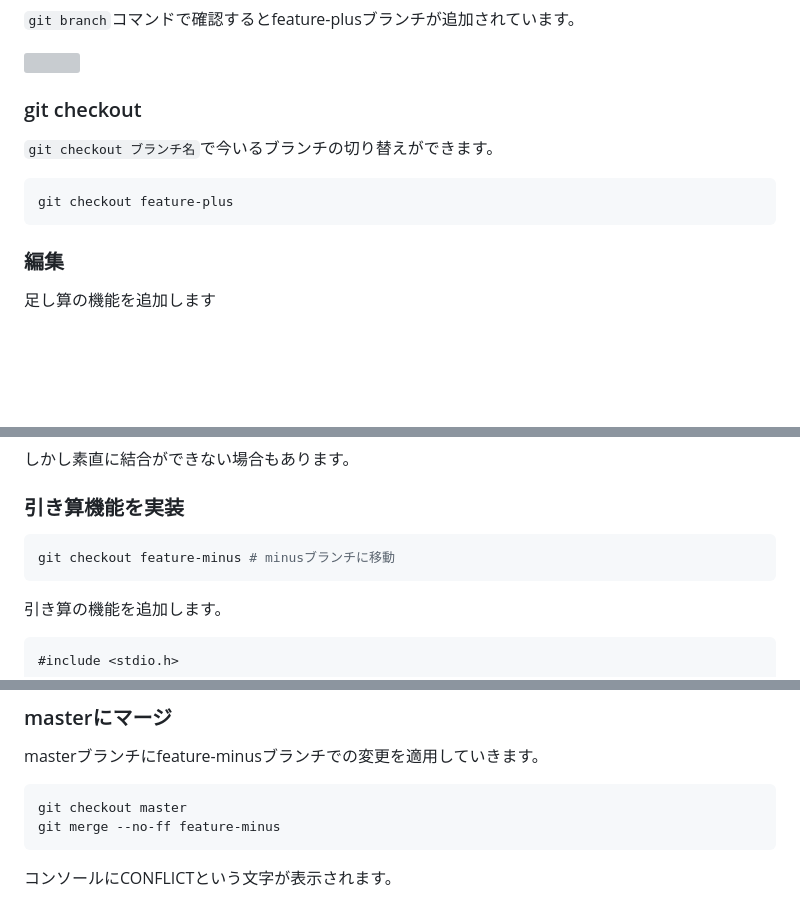
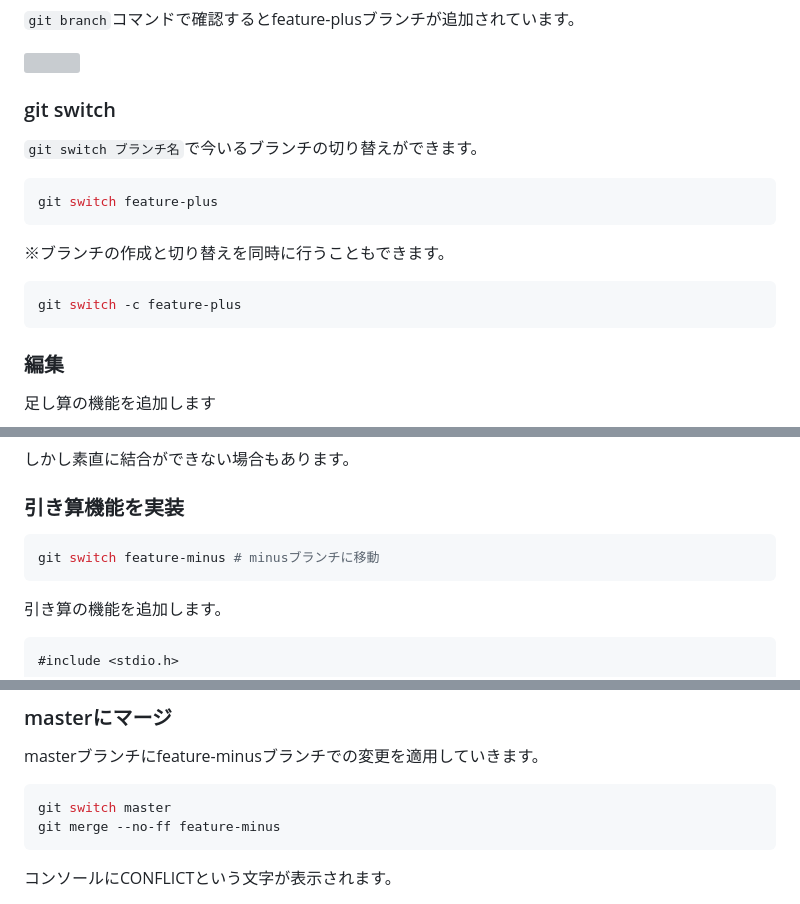
Before and after one commit to tikisi/pandd_git_page, a Markdown page: index.md, 3 parts joined by grey strips. Rendered like a GitHub page; blank space fills up the shorter version; grey boxes are pictures that could not be loaded.

````diff
--- a/index.md
+++ b/index.md
@@ -207,12 +207,20 @@ git branch feature-plus
 
 <img src="./log_image/08.png" style="zoom:80%;" />
 
-### git checkout
+### git switch
 
-`git checkout ブランチ名`で今いるブランチの切り替えができます。
+`git switch ブランチ名`で今いるブランチの切り替えができます。
 
 ```bash
-git checkout feature-plus
+git switch feature-plus
+```
+
+
+
+※ブランチの作成と切り替えを同時に行うこともできます。
+
+```bash
+git switch -c feature-plus
 ```
 
 ### 編集
@@ -374,7 +382,7 @@ git reset --hard e8bc4ea
 ### 引き算機能を実装
 
 ```bash
-git checkout feature-minus # minusブランチに移動
+git switch feature-minus # minusブランチに移動
 ```
 
 引き算の機能を追加します。
@@ -408,7 +416,7 @@ git commit -m "引き算を実装"
 masterブランチにfeature-minusブランチでの変更を適用していきます。
 
 ```bash
-git checkout master
+git switch master
 git merge --no-ff feature-minus
 ```
 
````
Also changed, not shown: other parts of index.md (+42 -4 lines), img/ssh_key_01.png (added), img/ssh_key_02.png (added), 1 other file.
